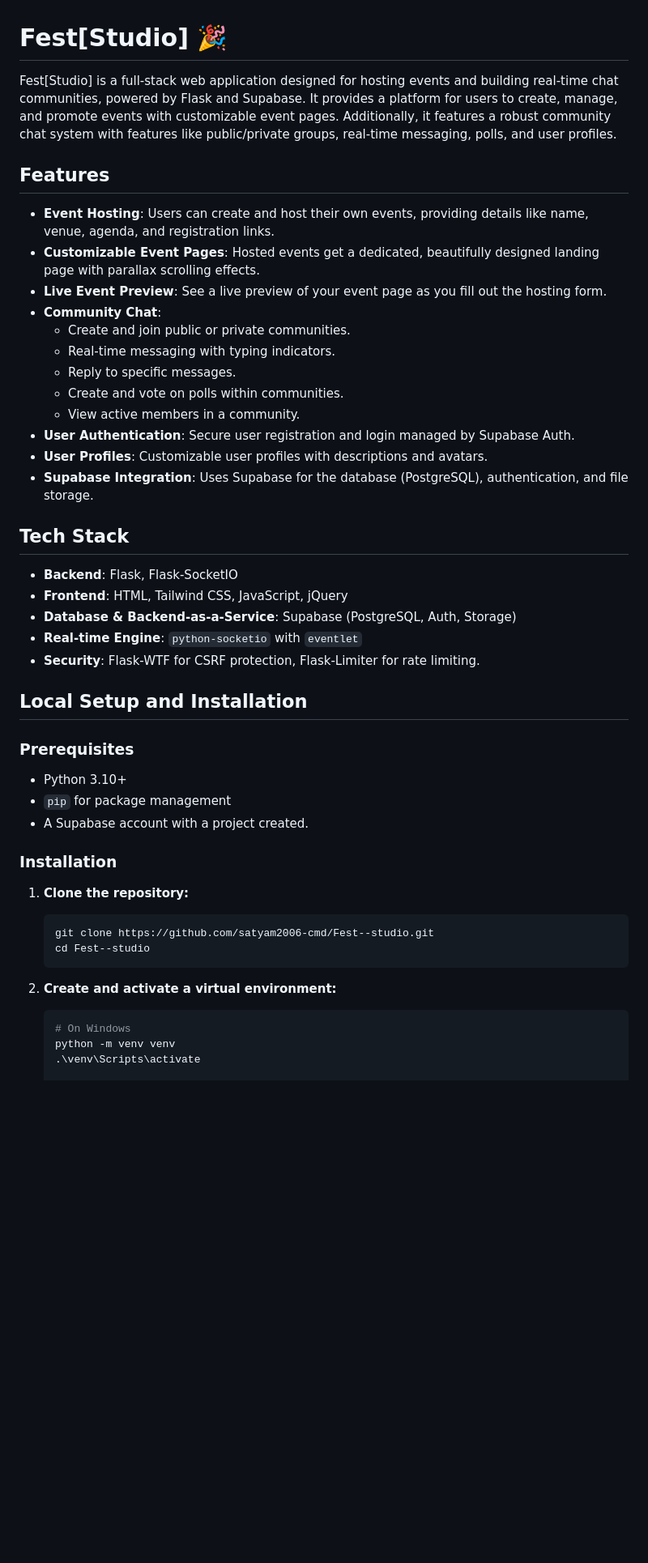
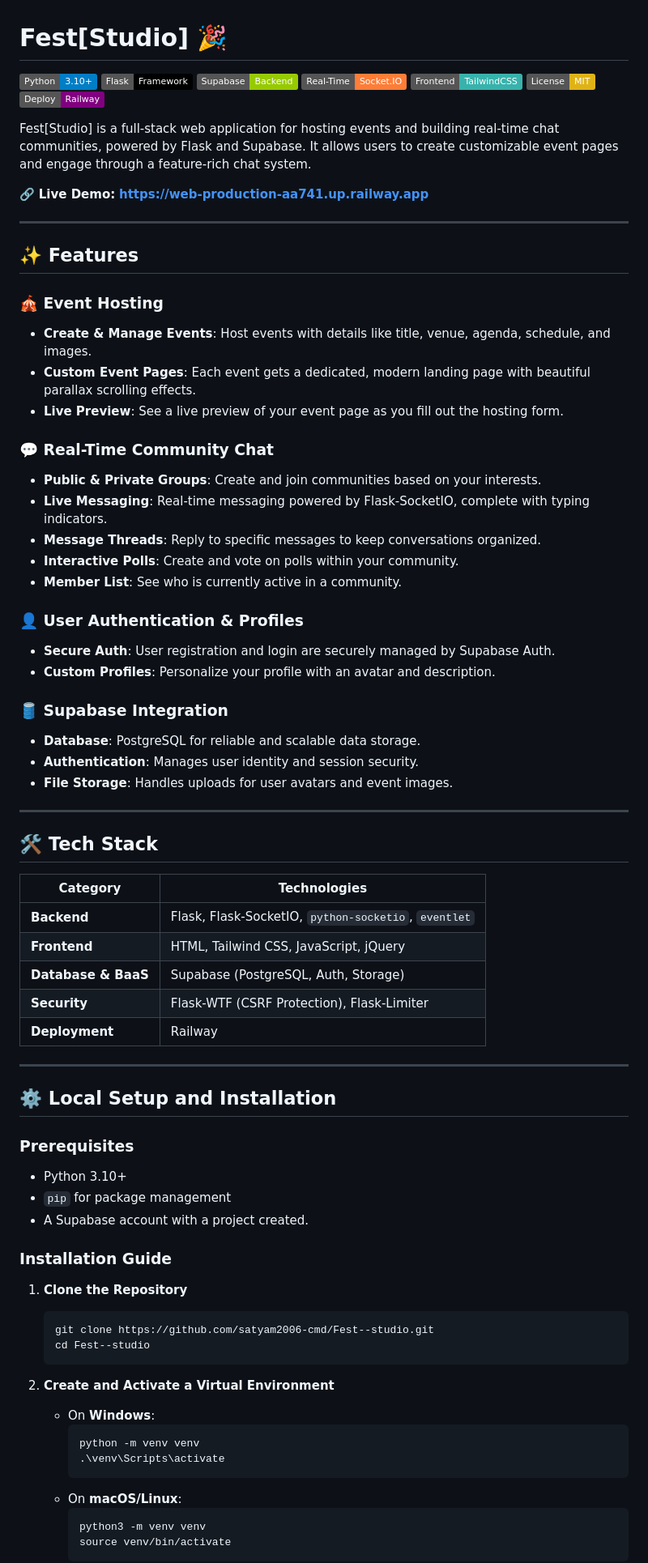
Before and after one commit to satyam2006-cmd/Fest--studio, a Markdown page: README.md, the part around the change printed below. Shown: that part at 81% size. Rendered like a GitHub page; badges without logos; blank space fills up the shorter version.

Commit message:
Revise README for clarity and additional details
Updated README.md to enhance project description, features, tech stack, and installation instructions.

````diff
--- a/README.md
+++ b/README.md
@@ -1,49 +1,86 @@
 # Fest[Studio] 🎉
 
-Fest[Studio] is a full-stack web application designed for hosting events and building real-time chat communities, powered by Flask and Supabase. It provides a platform for users to create, manage, and promote events with customizable event pages. Additionally, it features a robust community chat system with features like public/private groups, real-time messaging, polls, and user profiles.
+[![Python](https://img.shields.io/badge/Python-3.10+-blue.svg)](https://www.python.org/)
+[![Flask](https://img.shields.io/badge/Flask-Framework-black.svg)](https://flask.palletsprojects.com/)
+[![Supabase](https://img.shields.io/badge/Supabase-Backend-green.svg)](https://supabase.io/)
+[![Socket.IO](https://img.shields.io/badge/Real--Time-Socket.IO-orange.svg)](https://socket.io/)
+[![TailwindCSS](https://img.shields.io/badge/Frontend-TailwindCSS-38B2AC.svg)](https://tailwindcss.com/)
+[![License: MIT](https://img.shields.io/badge/License-MIT-yellow.svg)](https://opensource.org/licenses/MIT)
+[![Deployment: Railway](https://img.shields.io/badge/Deploy-Railway-purple.svg)](https://railway.app/)
 
-## Features
+Fest[Studio] is a full-stack web application for hosting events and building real-time chat communities, powered by Flask and Supabase. It allows users to create customizable event pages and engage through a feature-rich chat system.
 
--   **Event Hosting**: Users can create and host their own events, providing details like name, venue, agenda, and registration links.
--   **Customizable Event Pages**: Hosted events get a dedicated, beautifully designed landing page with parallax scrolling effects.
--   **Live Event Preview**: See a live preview of your event page as you fill out the hosting form.
--   **Community Chat**:
-    -   Create and join public or private communities.
-    -   Real-time messaging with typing indicators.
-    -   Reply to specific messages.
-    -   Create and vote on polls within communities.
-    -   View active members in a community.
--   **User Authentication**: Secure user registration and login managed by Supabase Auth.
--   **User Profiles**: Customizable user profiles with descriptions and avatars.
--   **Supabase Integration**: Uses Supabase for the database (PostgreSQL), authentication, and file storage.
+🔗 **Live Demo:** **https://web-production-aa741.up.railway.app**
 
-## Tech Stack
+---
 
--   **Backend**: Flask, Flask-SocketIO
--   **Frontend**: HTML, Tailwind CSS, JavaScript, jQuery
--   **Database & Backend-as-a-Service**: Supabase (PostgreSQL, Auth, Storage)
--   **Real-time Engine**: `python-socketio` with `eventlet`
--   **Security**: Flask-WTF for CSRF protection, Flask-Limiter for rate limiting.
+## ✨ Features
 
-## Local Setup and Installation
+### 🎪 Event Hosting
+
+- **Create & Manage Events**: Host events with details like title, venue, agenda, schedule, and images.
+- **Custom Event Pages**: Each event gets a dedicated, modern landing page with beautiful parallax scrolling effects.
+- **Live Preview**: See a live preview of your event page as you fill out the hosting form.
+
+### 💬 Real-Time Community Chat
+
+- **Public & Private Groups**: Create and join communities based on your interests.
+- **Live Messaging**: Real-time messaging powered by Flask-SocketIO, complete with typing indicators.
+- **Message Threads**: Reply to specific messages to keep conversations organized.
+- **Interactive Polls**: Create and vote on polls within your community.
+- **Member List**: See who is currently active in a community.
+
+### 👤 User Authentication & Profiles
+
+- **Secure Auth**: User registration and login are securely managed by Supabase Auth.
+- **Custom Profiles**: Personalize your profile with an avatar and description.
+
+### 🛢 Supabase Integration
+
+- **Database**: PostgreSQL for reliable and scalable data storage.
+- **Authentication**: Manages user identity and session security.
+- **File Storage**: Handles uploads for user avatars and event images.
+
+---
+
+## 🛠 Tech Stack
+
+| Category            | Technologies                                         |
+| ------------------- | ---------------------------------------------------- |
+| **Backend**         | Flask, Flask-SocketIO, `python-socketio`, `eventlet` |
+| **Frontend**        | HTML, Tailwind CSS, JavaScript, jQuery               |
+| **Database & BaaS** | Supabase (PostgreSQL, Auth, Storage)                 |
+| **Security**        | Flask-WTF (CSRF Protection), Flask-Limiter           |
+| **Deployment**      | Railway                                              |
+
+---
+
+## ⚙️ Local Setup and Installation
 
 ### Prerequisites
 
--   Python 3.10+
--   `pip` for package management
--   A Supabase account with a project created.
+- Python 3.10+
+- `pip` for package management
+- A Supabase account with a project created.
 
-### Installation
+### Installation Guide
 
-1.  **Clone the repository:**
+1.  **Clone the Repository**
+
     ```bash
     git clone https://github.com/satyam2006-cmd/Fest--studio.git
     cd Fest--studio
     ```
 
-2.  **Create and activate a virtual environment:**
-    ```bash
-    # On Windows
-    python -m venv venv
-    .\venv\Scripts\activate
+2.  **Create and Activate a Virtual Environment**
+    - On **Windows**:
+      ```bash
+      python -m venv venv
+      .\venv\Scripts\activate
+      ```
+    - On **macOS/Linux**:
+      ```bash
+      python3 -m venv venv
+      source venv/bin/activate
+      ```
 
````
Also changed, not shown: other parts of README.md (+33 -30 lines).
